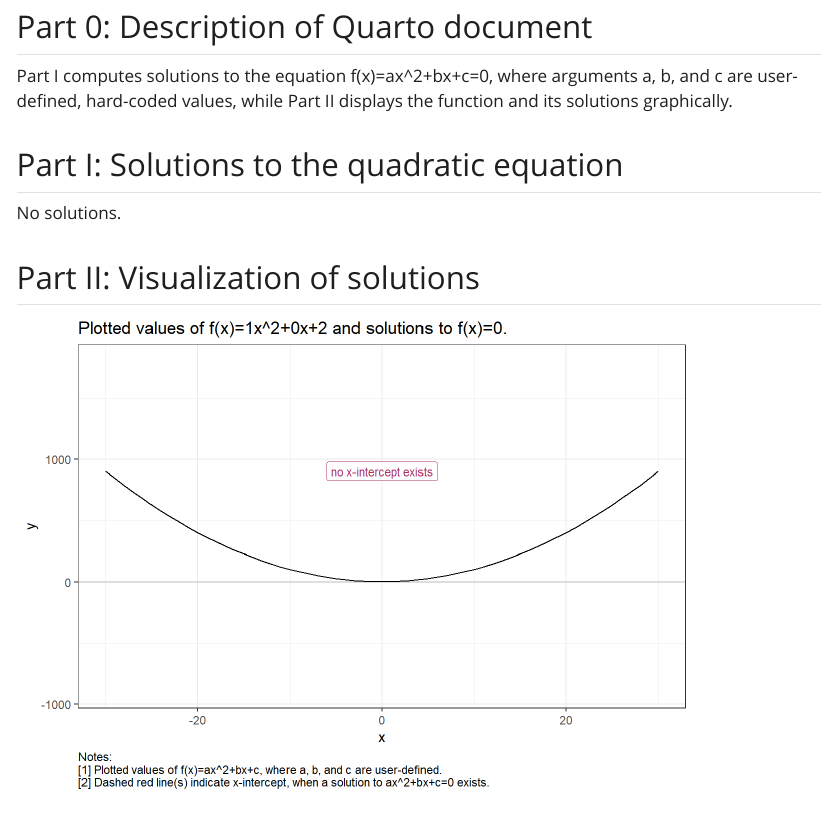
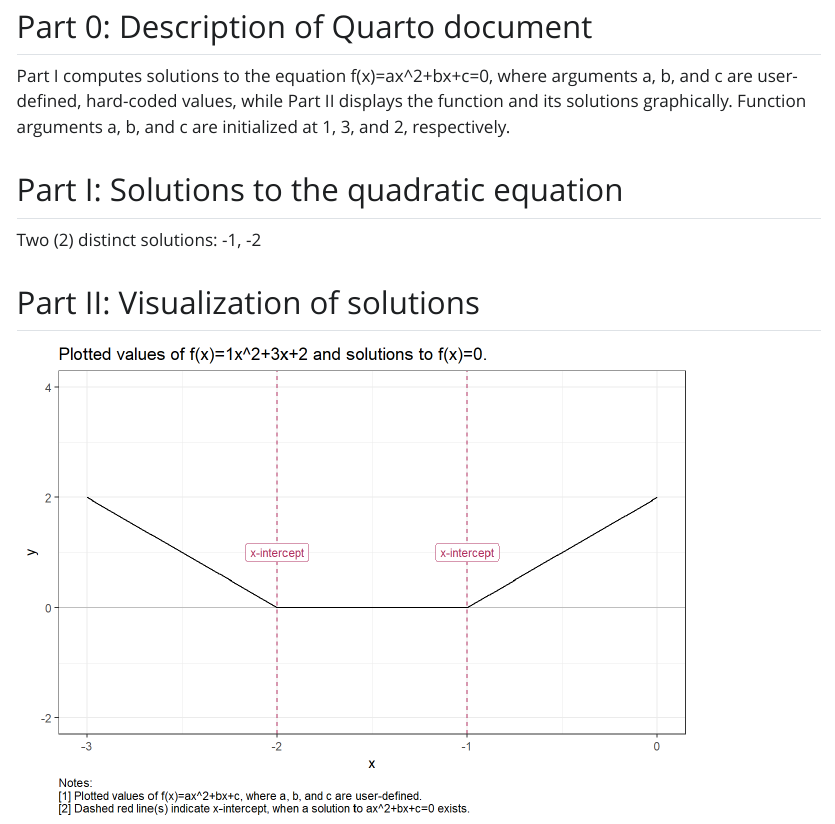
Before and after one commit to chuckfbray/homework0, a Quarto document (hw0.qmd): the page in a window 1100 px wide, from 160 px down. The pictures show the output file hw0.html that the author committed with the source, opened offline; Quarto's library style sheets are replaced by a plain one without menus.

Commit message:
second commit

```diff
--- a/hw0.qmd
+++ b/hw0.qmd
@@ -8,7 +8,7 @@ editor: visual
 ---
 
 ## Part 0: Description of Quarto document
-Part I computes solutions to the equation f(x)=ax^2+bx+c=0, where arguments a, b, and c are user-defined, hard-coded values, while Part II displays the function and its solutions graphically.
+Part I computes solutions to the equation f(x)=ax^2+bx+c=0, where arguments a, b, and c are user-defined, hard-coded values, while Part II displays the function and its solutions graphically. Function arguments a, b, and c are initialized at 1, 3, and 2, respectively.
 
 ## Part I: Solutions to the quadratic equation
 
```
Also changed, not shown: hw0.html, hw0_files/figure-html/viz-1.png.
